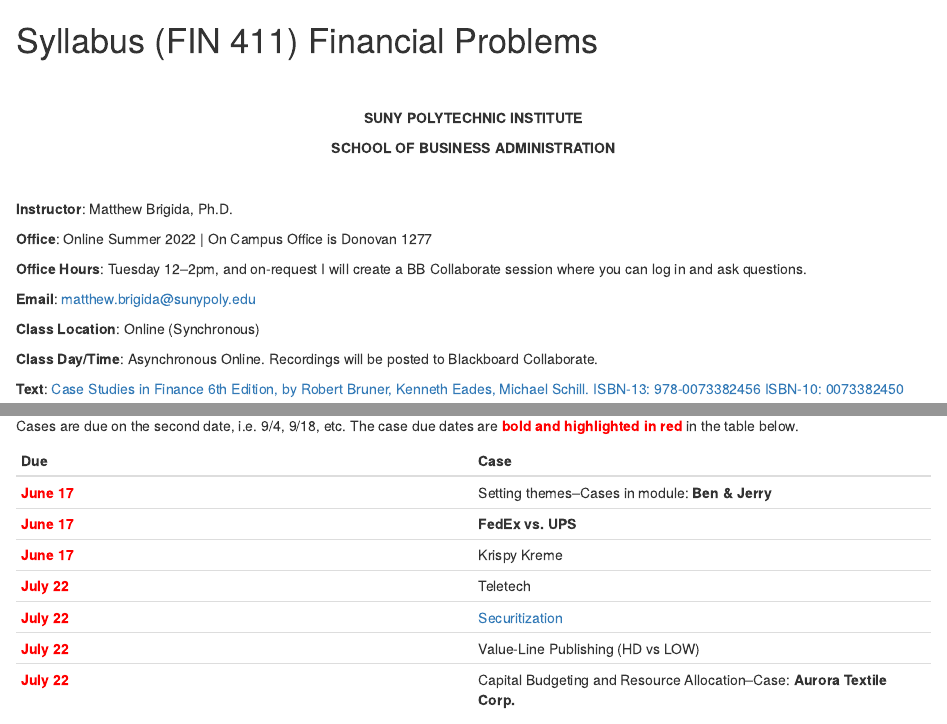
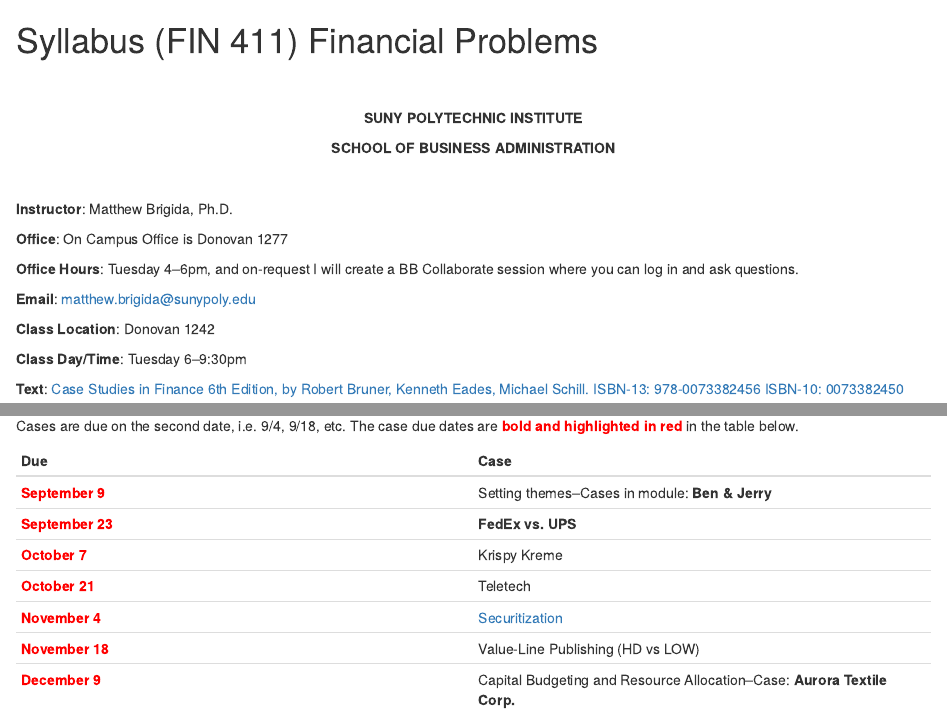
Before and after one commit to Matt-Brigida/FIN_411_syllabus, an R Markdown document (index.Rmd): the page in a window 1100 px wide, from its top, and a second part further down, joined at a grey line. Rendered offline with R 4.5, knitr and Pandoc, with nearby package versions; drawn as R Markdown's standard HTML page in place of the format the file asks for.

Commit message:
fall 2022

````diff
--- a/index.Rmd
+++ b/index.Rmd
@@ -1,11 +1,11 @@
 ---
 title:
 date:
-output:
-  rmdformats::html_clean:
-    highlight: kate
-## output: pdf_document
-## always_allow_html: true
+## output:
+##   rmdformats::html_clean:
+##     highlight: kate
+output: word_document
+always_allow_html: true
 ---
 
 ```{r knitr_init, echo=FALSE, cache=FALSE}
@@ -36,15 +36,17 @@
 <br>
 **Instructor**: Matthew Brigida, Ph.D.
 
-**Office**: Online Summer 2022 | On Campus Office is Donovan 1277
+**Office**: On Campus Office is Donovan 1277
+<!-- Online Summer 2022 | -->
 
-**Office Hours**: Tuesday 12--2pm, and on-request I will create a BB Collaborate session where you can log in and ask questions.
+**Office Hours**: Tuesday 4--6pm, and on-request I will create a BB Collaborate session where you can log in and ask questions.
 
 **Email**:  matthew.brigida@sunypoly.edu
 
-**Class Location**:  Online (Synchronous)
+**Class Location**:  Donovan 1242
 
-**Class Day/Time**: Asynchronous Online. Recordings will be posted to Blackboard Collaborate.
+**Class Day/Time**: Tuesday 6--9:30pm
+<!-- Asynchronous Online. Recordings will be posted to Blackboard Collaborate. -->
 
 **Text**: [Case Studies in Finance 6th Edition, by Robert Bruner, Kenneth Eades, Michael Schill. ISBN-13: 978-0073382456 ISBN-10: 0073382450](https://www.amazon.com/dp/0073382450/ref=cm_sw_r_em_apa_i_Tm1fBbR1CT3EV)
 
@@ -232,13 +235,13 @@
 <!--- Summer semester schedule---->
 | Due | Case |
 | ---- | ---- |
-| <b style="color:red">June 17</b>  | Setting themes--Cases in module: **Ben & Jerry** |
-| <b style="color:red">June 17</b>  | **FedEx vs. UPS** |
-| <b style="color:red">June 17</b>  | Krispy Kreme  |
-| <b style="color:red">July 22</b> | Teletech | ## The Body Shop |
-| <b style="color:red">July 22</b> | [Securitization](https://matt-brigida.github.io/securitization-presentation-abridged/) |
-| <b style="color:red">July 22</b> | Value-Line Publishing (HD vs LOW) |
-| <b style="color:red">July 22</b> | Capital Budgeting and Resource Allocation--Case: **Aurora Textile Corp.** |
+| <b style="color:red">September 9</b>  | Setting themes--Cases in module: **Ben & Jerry** |
+| <b style="color:red">September 23</b>  | **FedEx vs. UPS** |
+| <b style="color:red">October 7</b>  | Krispy Kreme  |
+| <b style="color:red">October 21</b> | Teletech | ## The Body Shop |
+| <b style="color:red">November 4</b> | [Securitization](https://matt-brigida.github.io/securitization-presentation-abridged/) |
+| <b style="color:red">November 18</b> | Value-Line Publishing (HD vs LOW) |
+| <b style="color:red">December 9</b> | Capital Budgeting and Resource Allocation--Case: **Aurora Textile Corp.** |
 
 <!-- Financial Analysis and Forecasting--Case: **Value-Line Publishing (HD vs LOW)** | -->
 <!--- Estimating the cost of capital--Case: **Nike, Inc.** -->
````
Also changed, not shown: index.html, index.pdf, index.Rmd (1 more changed lines), 1 other file.
